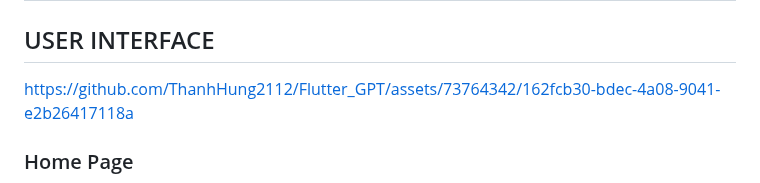
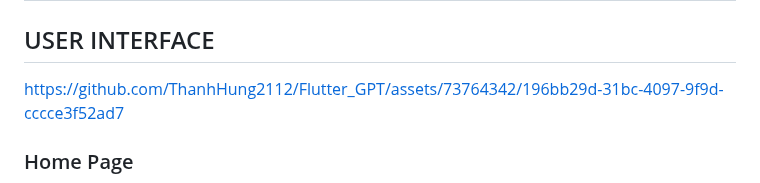
Before and after one commit to ThanhHung2112/Flutter_GPT, a Markdown page: README.md, the part around the change. Drawn GitHub-style.

```diff
--- a/README.md
+++ b/README.md
@@ -25,8 +25,7 @@ Feel free to explore the code and use it as a reference for your own projects!
 | 01.08.23 | Update readfile feature & uploadfile Notify | Update file reading feature to support docx and txt formats and add file upload notification for better user experience. Streamline the code for improved efficiency.|
 ## USER INTERFACE
 
-
-https://github.com/ThanhHung2112/Flutter_GPT/assets/73764342/162fcb30-bdec-4a08-9041-e2b26417118a
+https://github.com/ThanhHung2112/Flutter_GPT/assets/73764342/196bb29d-31bc-4097-9f9d-cccce3f52ad7
 
 ### Home Page
 <p align="center">
```
